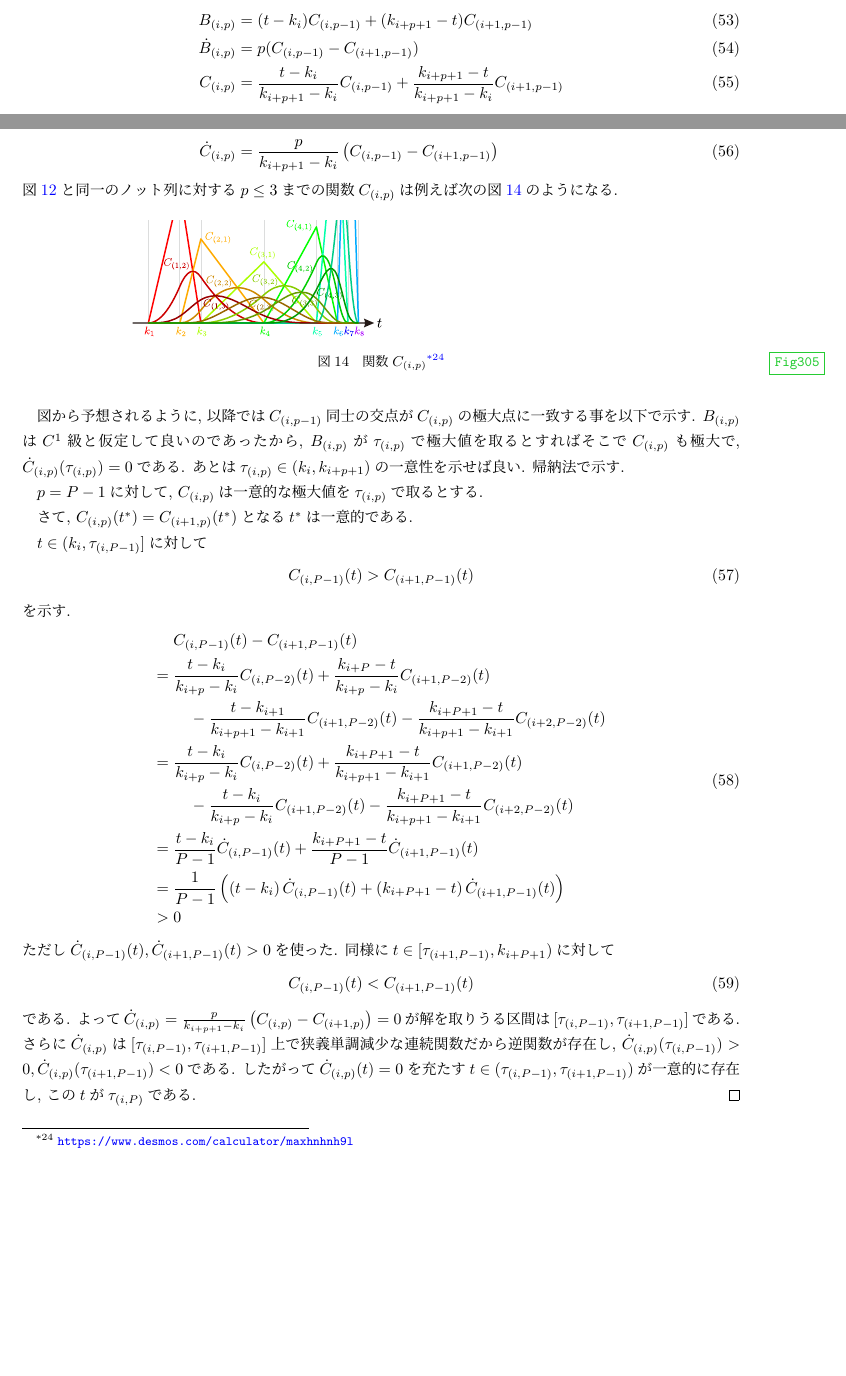
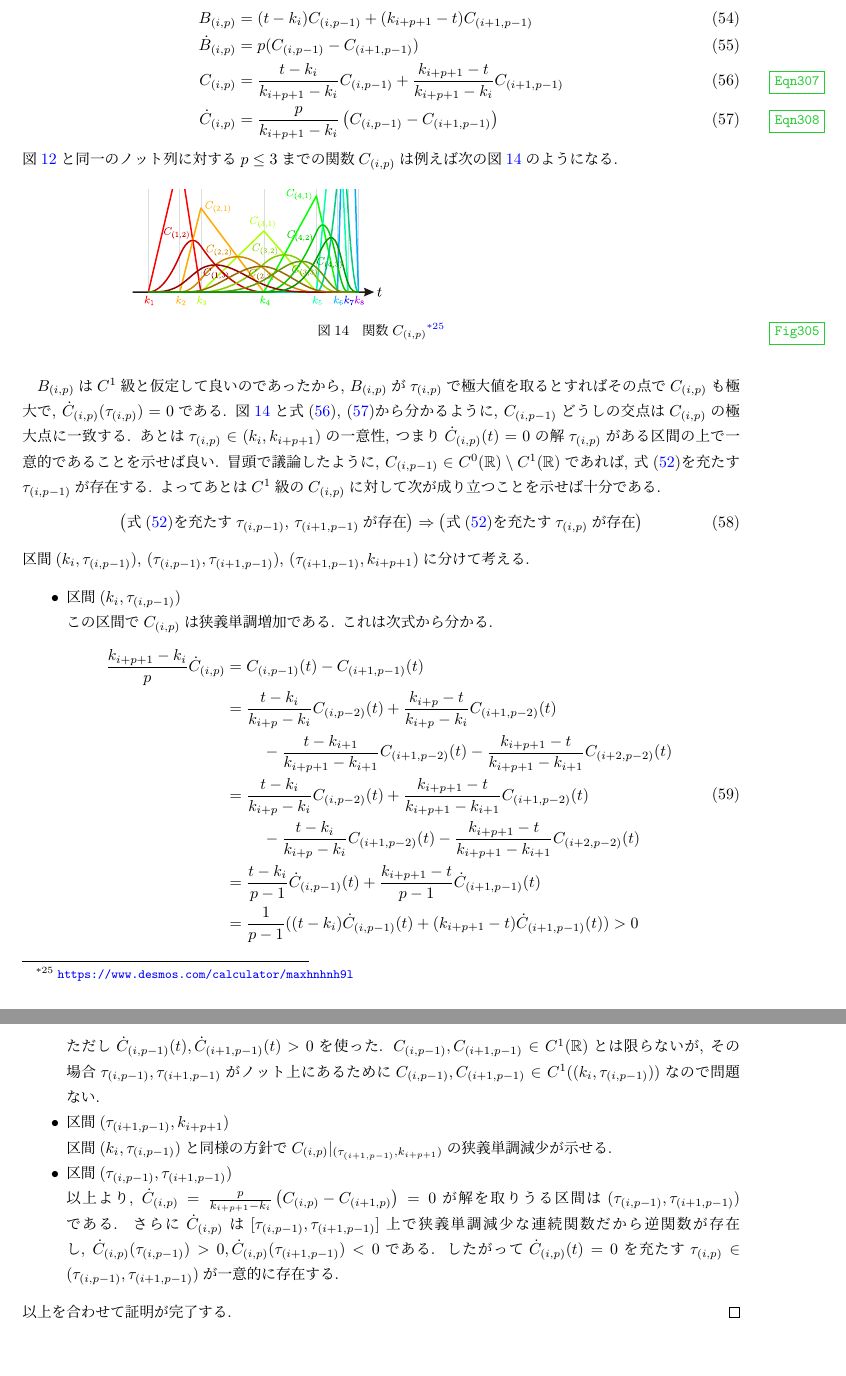
Before and after one commit to hyrodium/IntroToNURBS, a LaTeX document (NURBS.tex): two parts of pages 21 and 22 of 32 before the commit and two parts of pages 22 and 23 of 33 after it, joined at a grey line, cut so that both start at the same text, the shorter picture padded with empty space. Compiled offline with pLaTeX and dvipdfmx.

Commit message:
極大点一意性の証明かいた

```diff
--- a/NURBS.tex
+++ b/NURBS.tex
@@ -1156,3 +1157,8 @@ $\N_{(i,p)}$は直ぐ後の定理\ref{Thm305}で, $\N$はもう少し後の定
+        \exists \tau_{(i,p)}\in \supp(B_{(i,p)}) \ \text{s.t.} \ B_{(i,p)}|_{\squa{k_{i}, \tau_{(i,p)}}}, -B_{(i,p)}|_{\squa{\tau_{(i,p)},k_{i+p+1}}}は狭義単調増加
+    \end{align}
+    が成り立つことを以下で示す.
+
+    関数$C_{(i,p)}$を次で定義する.\footnote{$k_{i+p+1}-k_i=0$であれば$B_{(i,p)}=0$であった. しかし, $C_{(i,p)}$は(定数倍の差はあるが)Diracの$\delta$関数のように定義する方が自然である.}
     \begin{align}
         C_{(i,p)}
         =\frac{1}{k_{i+p+1}-k_{i}}B_{(i,p)}
@@ -1161,7 +1167,9 @@ $\N_{(i,p)}$は直ぐ後の定理\ref{Thm305}で, $\N$はもう少し後の定
     \begin{align}
         B_{(i,p)}&=(t-k_{i})C_{(i,p-1)}+(k_{i+p+1}-t)C_{(i+1,p-1)} \\
         \dot{B}_{(i,p)}&=p(C_{(i,p-1)}-C_{(i+1,p-1)}) \\
+        \label{Eqn307}
         C_{(i,p)}&=\frac{t-k_{i}}{k_{i+p+1}-k_{i}}C_{(i,p-1)}+\frac{k_{i+p+1}-t}{k_{i+p+1}-k_{i}}C_{(i+1,p-1)} \\
+        \label{Eqn308}
         \dot{C}_{(i,p)}&=\frac{p}{k_{i+p+1}-k_{i}}\Pare{C_{(i,p-1)}-C_{(i+1,p-1)}}
     \end{align}
     図\ref{Fig302}と同一のノット列に対する$p\leq 3$までの関数$C_{(i,p)}$は例えば次の図\ref{Fig305}のようになる.
@@ -1174,43 +1182,46 @@ $\N_{(i,p)}$は直ぐ後の定理\ref{Thm305}で, $\N$はもう少し後の定
     	\label{Fig305}
     \end{figure}
     \footnotetext{\url{https://www.desmos.com/calculator/maxhnhnh9l}}
-    図から予想されるように, 以降では$C_{(i,p-1)}$同士の交点が$C_{(i,p)}$の極大点に一致する事を以下で示す.
-    $B_{(i,p)}$は$C^1$級と仮定して良いのであったから, $B_{(i,p)}$が$\tau_{(i,p)}$で極大値を取るとすればそこで$C_{(i,p)}$も極大で, $\dot{C}_{(i,p)}(\tau_{(i,p)})=0$である.
-    あとは$\tau_{(i,p)}\in \Pare{k_{i},k_{i+p+1}}$の一意性を示せば良い.
-    帰納法で示す.
-
-    $p=P-1$に対して, $C_{(i,p)}$は一意的な極大値を$\tau_{(i,p)}$で取るとする.
-
-    さて, $C_{(i,p)}(t^*)=C_{(i+1,p)}(t^*)$となる$t^*$は一意的である.
-
-
-
-    $t\in (k_{i},\tau_{(i,P-1)}]$に対して
-    \begin{align}
-        C_{(i,P-1)}(t)>C_{(i+1,P-1)}(t)
-    \end{align}
-    を示す.
+    $B_{(i,p)}$は$C^1$級と仮定して良いのであったから, $B_{(i,p)}$が$\tau_{(i,p)}$で極大値を取るとすればその点で$C_{(i,p)}$も極大で, $\dot{C}_{(i,p)}(\tau_{(i,p)})=0$である.
+    図\ref{Fig305}と式\eqref{Eqn307}, \eqref{Eqn308}から分かるように, $C_{(i,p-1)}$どうしの交点は$C_{(i,p)}$の極大点に一致する.
+    あとは$\tau_{(i,p)}\in \Pare{k_{i},k_{i+p+1}}$の一意性, つまり$\dot{C}_{(i,p)}(t)=0$の解$\tau_{(i,p)}$がある区間の上で一意的であることを示せば良い.
+    冒頭で議論したように, $C_{(i,p-1)}\in C^0(\setR)\setminus C^1(\setR)$であれば, 式\eqref{Eqn303}を充たす$\tau_{(i,p-1)}$が存在する.
+    よってあとは$C^1$級の$C_{(i,p)}$に対して次が成り立つことを示せば十分である.
     \begin{align}
         \begin{aligned}
-            &{}C_{(i,P-1)}(t)-C_{(i+1,P-1)}(t) \\
-            ={}&\frac{t-k_{i}}{k_{i+p}-k_{i}}C_{(i,P-2)}(t)+\frac{k_{i+P}-t}{k_{i+p}-k_{i}}C_{(i+1,P-2)}(t) \\
-            &\quad-\frac{t-k_{i+1}}{k_{i+p+1}-k_{i+1}}C_{(i+1,P-2)}(t)-\frac{k_{i+P+1}-t}{k_{i+p+1}-k_{i+1}}C_{(i+2,P-2)}(t) \\
-            ={}&\frac{t-k_{i}}{k_{i+p}-k_{i}}C_{(i,P-2)}(t)+\frac{k_{i+P+1}-t}{k_{i+p+1}-k_{i+1}}C_{(i+1,P-2)}(t) \\
-            &\quad-\frac{t-k_{i}}{k_{i+p}-k_{i}}C_{(i+1,P-2)}(t)-\frac{k_{i+P+1}-t}{k_{i+p+1}-k_{i+1}}C_{(i+2,P-2)}(t) \\
-            ={}&\frac{t-k_{i}}{P-1}\dot{C}_{(i,P-1)}(t)+\frac{k_{i+P+1}-t}{P-1}\dot{C}_{(i+1,P-1)}(t) \\
-            ={}&\frac{1}{P-1}\Pare{\Pare{t-k_{i}}\dot{C}_{(i,P-1)}(t)+\Pare{k_{i+P+1}-t}\dot{C}_{(i+1,P-1)}(t)} \\
-            >{}&0
+            \Pare{\text{式\eqref{Eqn303}を充たす$\tau_{(i,p-1)}$, $\tau_{(i+1,p-1)}$が存在}}
+            \Rightarrow
+            \Pare{\text{式\eqref{Eqn303}を充たす$\tau_{(i,p)}$が存在}}
         \end{aligned}
     \end{align}
-    ただし$\dot{C}_{(i,P-1)}(t),\dot{C}_{(i+1,P-1)}(t)>0$を使った.
-    同様に$t\in [\tau_{(i+1,P-1)},k_{i+P+1})$に対して
-    \begin{align}
-        C_{(i,P-1)}(t)<C_{(i+1,P-1)}(t)
-    \end{align}
-    である.
-    よって$\dot{C}_{(i,p)}=\frac{p}{k_{i+p+1}-k_{i}}\Pare{C_{(i,p)}-C_{(i+1,p)}}=0$が解を取りうる区間は$[\tau_{(i,P-1)},\tau_{(i+1,P-1)}]$である.
-    さらに$\dot{C}_{(i,p)}$は$[\tau_{(i,P-1)},\tau_{(i+1,P-1)}]$上で狭義単調減少な連続関数だから逆関数が存在し, $\dot{C}_{(i,p)}(\tau_{(i,P-1)})>0, \dot{C}_{(i,p)}(\tau_{(i+1,P-1)})<0$である.
-    したがって$\dot{C}_{(i,p)}(t)=0$を充たす$t\in(\tau_{(i,P-1)},\tau_{(i+1,P-1)})$が一意的に存在し, この$t$が$\tau_{(i,P)}$である.
+    区間$(k_{i},\tau_{(i,p-1)})$, $(\tau_{(i,p-1)},\tau_{(i+1,p-1)})$, $(\tau_{(i+1,p-1)},k_{i+p+1})$に分けて考える.
+    \begin{itemize}
+        \item 区間$(k_{i},\tau_{(i,p-1)})$ \\
+        この区間で$C_{(i,p)}$は狭義単調増加である.
+        これは次式から分かる.
+        \begin{align}
+            \begin{aligned}
+                \frac{k_{i+p+1}-k_{i}}{p}\dot{C}_{(i,p)}
+                ={}&C_{(i,p-1)}(t)-C_{(i+1,p-1)}(t) \\
+                ={}&\frac{t-k_{i}}{k_{i+p}-k_{i}}C_{(i,p-2)}(t)+\frac{k_{i+p}-t}{k_{i+p}-k_{i}}C_{(i+1,p-2)}(t) \\
+                &\quad-\frac{t-k_{i+1}}{k_{i+p+1}-k_{i+1}}C_{(i+1,p-2)}(t)-\frac{k_{i+p+1}-t}{k_{i+p+1}-k_{i+1}}C_{(i+2,p-2)}(t) \\
+                ={}&\frac{t-k_{i}}{k_{i+p}-k_{i}}C_{(i,p-2)}(t)+\frac{k_{i+p+1}-t}{k_{i+p+1}-k_{i+1}}C_{(i+1,p-2)}(t) \\
+                &\quad-\frac{t-k_{i}}{k_{i+p}-k_{i}}C_{(i+1,p-2)}(t)-\frac{k_{i+p+1}-t}{k_{i+p+1}-k_{i+1}}C_{(i+2,p-2)}(t) \\
+                ={}&\frac{t-k_{i}}{p-1}\dot{C}_{(i,p-1)}(t)+\frac{k_{i+p+1}-t}{p-1}\dot{C}_{(i+1,p-1)}(t) \\
+                ={}&\frac{1}{p-1}\pare{\pare{t-k_{i}}\dot{C}_{(i,p-1)}(t)+\pare{k_{i+p+1}-t}\dot{C}_{(i+1,p-1)}(t)}
+                >0
+            \end{aligned}
+        \end{align}
+        ただし$\dot{C}_{(i,p-1)}(t),\dot{C}_{(i+1,p-1)}(t)>0$を使った.
+        $C_{(i,p-1)}, C_{(i+1,p-1)}\in C^1(\setR)$とは限らないが, その場合$\tau_{(i,p-1)}, \tau_{(i+1,p-1)}$がノット上にあるために$C_{(i,p-1)}, C_{(i+1,p-1)}\in C^1((k_i, \tau_{(i,p-1)}))$なので問題ない.
+        \item 区間$(\tau_{(i+1,p-1)},k_{i+p+1})$ \\
+        区間$(k_{i},\tau_{(i,p-1)})$と同様の方針で$C_{(i,p)}|_{(\tau_{(i+1,p-1)},k_{i+p+1})}$の狭義単調減少が示せる.
+        \item 区間$(\tau_{(i,p-1)},\tau_{(i+1,p-1)})$ \\
+        以上より, $\dot{C}_{(i,p)}=\frac{p}{k_{i+p+1}-k_{i}}\Pare{C_{(i,p)}-C_{(i+1,p)}}=0$が解を取りうる区間は$(\tau_{(i,p-1)},\tau_{(i+1,p-1)})$である.
+        さらに$\dot{C}_{(i,p)}$は$[\tau_{(i,p-1)},\tau_{(i+1,p-1)}]$上で狭義単調減少な連続関数だから逆関数が存在し, $\dot{C}_{(i,p)}(\tau_{(i,p-1)})>0, \dot{C}_{(i,p)}(\tau_{(i+1,p-1)})<0$である.
+        したがって$\dot{C}_{(i,p)}(t)=0$を充たす$\tau_{(i,p)}\in(\tau_{(i,p-1)},\tau_{(i+1,p-1)})$が一意的に存在する.
+    \end{itemize}
+以上を合わせて証明が完了する.
 \end{proof}
 
 \newpage
```
Also changed, not shown: NURBS.pdf, NURBS.tex (36 more changed lines).
